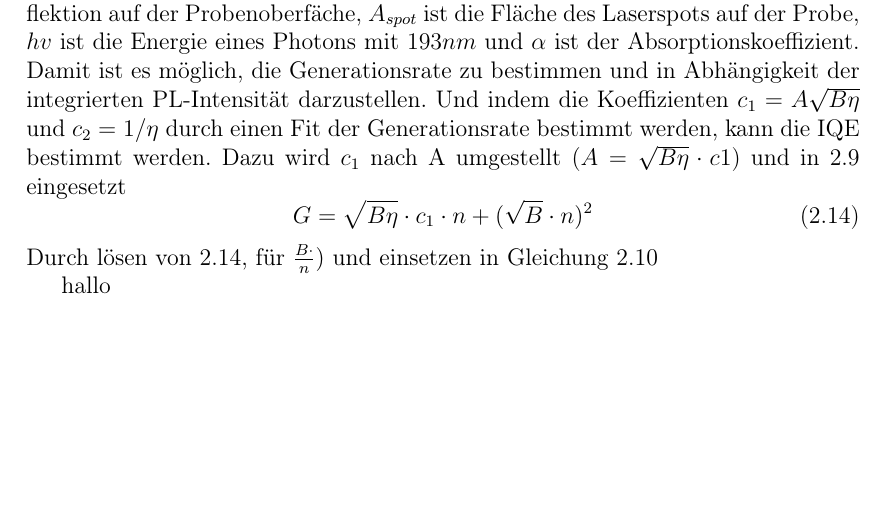
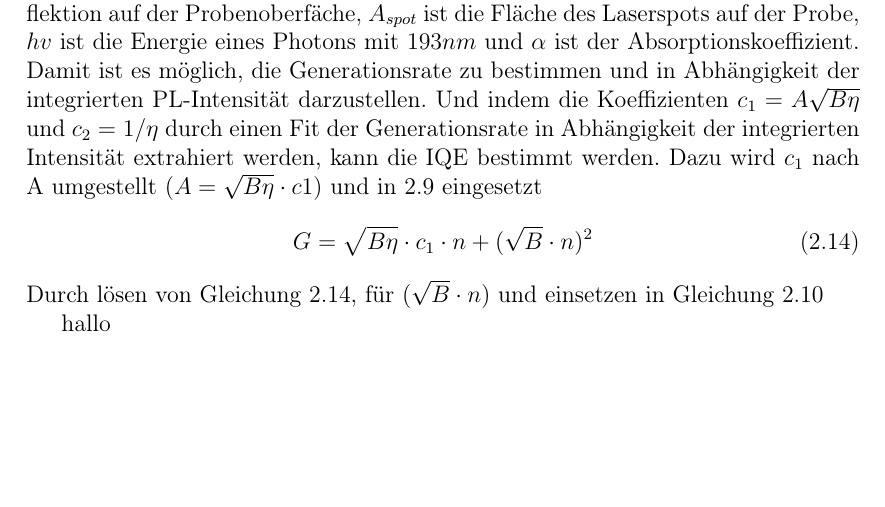
Before and after one commit to barana91/LaTex-Master-Thesis, a LaTeX book (Masterarbeit.tex, which reads Kapitel/RaumTempMethGrund.tex): part of page 16 of 28, cut so that both start at the same text. Compiled offline with pdfLaTeX.

Commit message:
Raumtemperatur Grundlagen hinzugefügt

```diff
--- a/Kapitel/RaumTempMethGrund.tex
+++ b/Kapitel/RaumTempMethGrund.tex
@@ -31,11 +31,11 @@ Um dies in Zusammenhang mit dem Experiment zu bringen, kann die Generationsrate
     G = \frac{P_{laser} (1-R)\alpha l}{A_{spot} l h v} = \frac{P_{laser}(1-R) \alpha }{ (A_{spot} h v)}
    % \label{eq:newgenrate}
 \end{equation}
-Dabei ist $P_{laser}$ die optische Leistung die auf der Probe landet, $R$ ist die Fresnel Reflektion auf der Probenoberfäche, $A_{spot}$ ist die Fläche des Laserspots auf der Probe, $h v$ ist die Energie eines Photons mit $193 nm$ und $\alpha$ ist der Absorptionskoeffizient. Damit ist es möglich, die Generationsrate zu bestimmen und in Abhängigkeit der integrierten PL-Intensität darzustellen. Und indem die Koeffizienten $c_1 = A \sqrt{B  \eta}$ und $c_2 = 1 / \eta$ durch einen Fit der Generationsrate bestimmt werden, kann die IQE bestimmt werden. Dazu wird $c_1$ nach A umgestellt ($A = \sqrt{B \eta} \cdot c1$) und in \ref{eq:generationrate} eingesetzt
+Dabei ist $P_{laser}$ die optische Leistung die auf der Probe landet, $R$ ist die Fresnel Reflektion auf der Probenoberfäche, $A_{spot}$ ist die Fläche des Laserspots auf der Probe, $h v$ ist die Energie eines Photons mit $193 nm$ und $\alpha$ ist der Absorptionskoeffizient. Damit ist es möglich, die Generationsrate zu bestimmen und in Abhängigkeit der integrierten PL-Intensität darzustellen. Und indem die Koeffizienten $c_1 = A \sqrt{B  \eta}$ und $c_2 = 1 / \eta$ durch einen Fit der Generationsrate in Abhängigkeit der integrierten Intensität extrahiert werden, kann die IQE bestimmt werden. Dazu wird $c_1$ nach A umgestellt ($A = \sqrt{B \eta} \cdot c1$) und in \ref{eq:generationrate} eingesetzt
 \begin{equation}
     G = \sqrt{B \eta} \cdot c_1\cdot n + (\sqrt{B} \cdot n)^2
     \label{eq:generationrateneu}
 \end{equation}
-Durch lösen von \ref{eq:generationrateneu}, für $\frac{B \cdot}n)$ und einsetzen in Gleichung \ref{eq:iqe2}
+Durch lösen von Gleichung \ref{eq:generationrateneu}, für $(\sqrt{B} \cdot n)$ und einsetzen in Gleichung \ref{eq:iqe2}
 
 hallo
```
Also changed, not shown: Masterarbeit.pdf, 3 other files.
